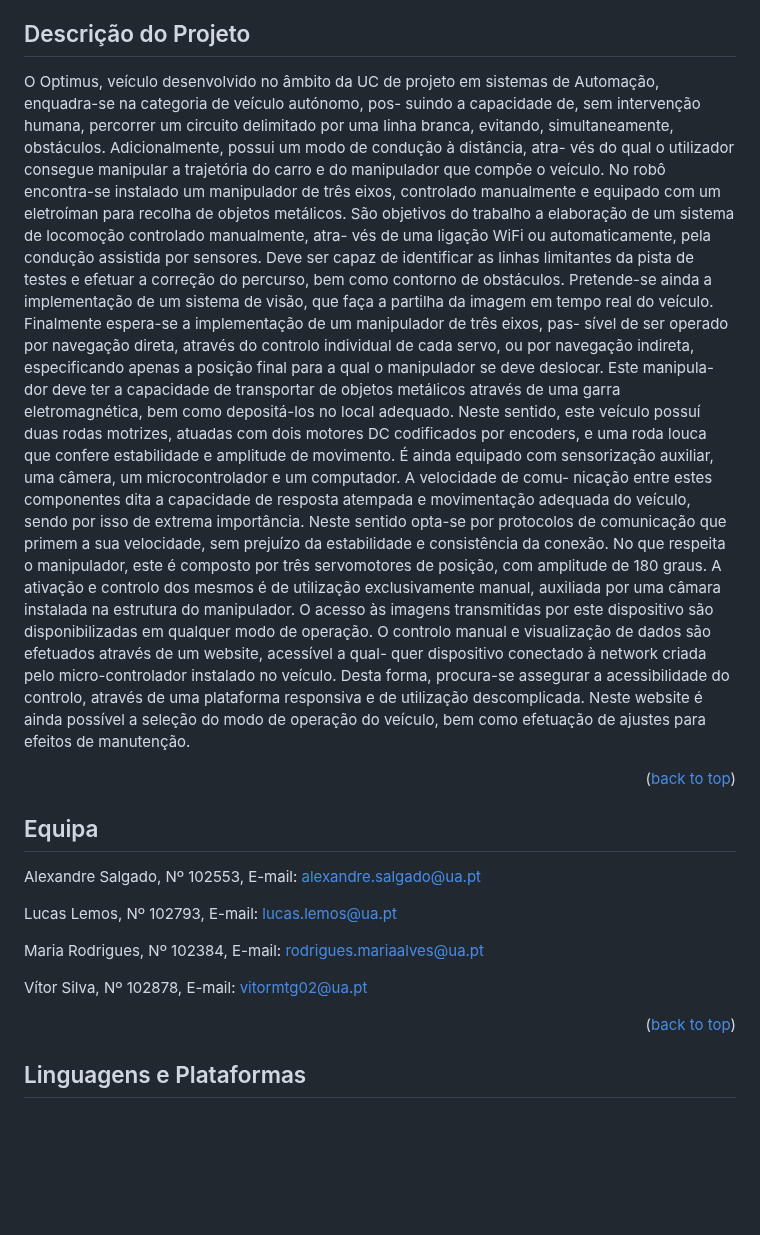
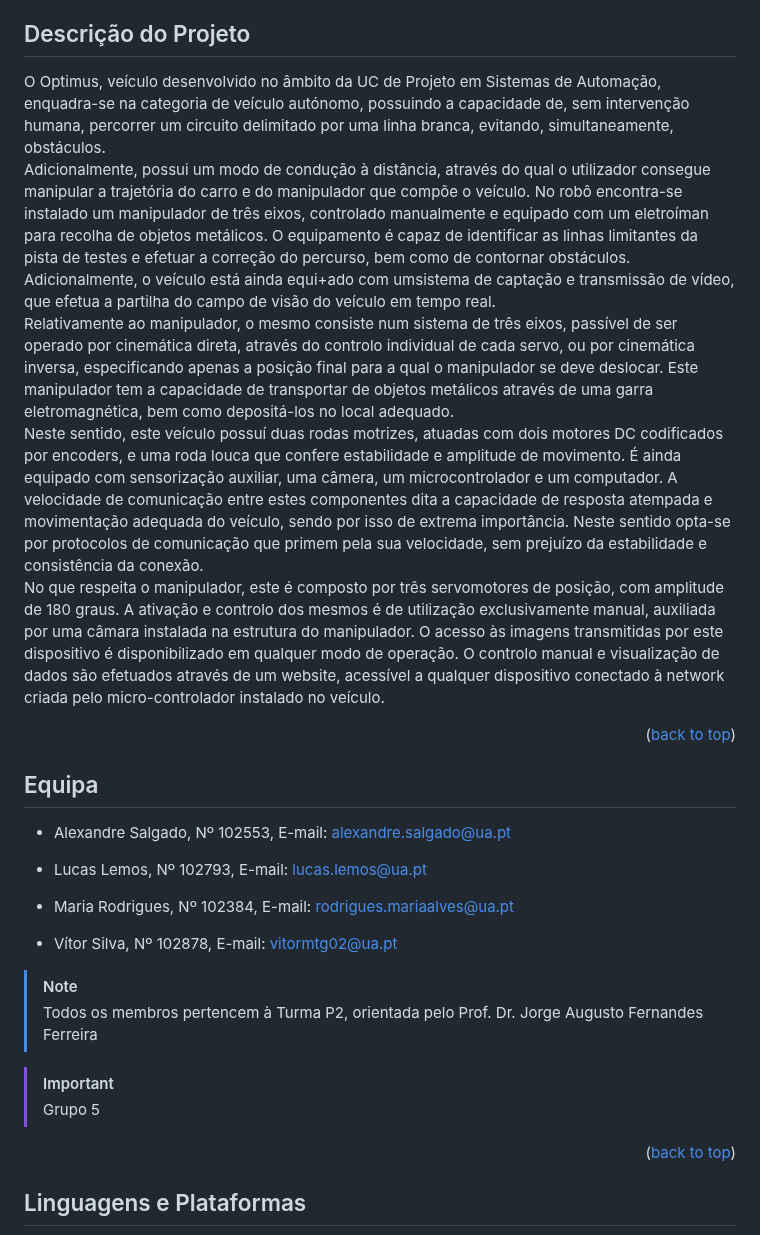
Before and after one commit to AMFS02/Optimus-Prime-Team, a Markdown page: README.md, the part around the change. GitHub-like rendering; blank space fills up the shorter version.

```diff
--- a/README.md
+++ b/README.md
@@ -53,51 +53,33 @@
 
 <!-- Descrição do Projeto-->
 ## Descrição do Projeto
-O Optimus, veículo desenvolvido no âmbito da UC de projeto em sistemas de Automação, enquadra-se na categoria de veículo autónomo, pos-
-suindo a capacidade de, sem intervenção humana, percorrer um circuito delimitado por uma linha branca,
-evitando, simultaneamente, obstáculos. Adicionalmente, possui um modo de condução à distância, atra-
-vés do qual o utilizador consegue manipular a trajetória do carro e do manipulador que compõe o veículo.
-No robô encontra-se instalado um manipulador de três eixos, controlado manualmente e equipado com
-um eletroíman para recolha de objetos metálicos.
-São objetivos do trabalho a elaboração de um sistema de locomoção controlado manualmente, atra-
-vés de uma ligação WiFi ou automaticamente, pela condução assistida por sensores. Deve ser capaz de
-identificar as linhas limitantes da pista de testes e efetuar a correção do percurso, bem como contorno de
-obstáculos. Pretende-se ainda a implementação de um sistema de visão, que faça a partilha da imagem
-em tempo real do veículo. Finalmente espera-se a implementação de um manipulador de três eixos, pas-
-sível de ser operado por navegação direta, através do controlo individual de cada servo, ou por navegação
-indireta, especificando apenas a posição final para a qual o manipulador se deve deslocar. Este manipula-
-dor deve ter a capacidade de transportar de objetos metálicos através de uma garra eletromagnética, bem
-como depositá-los no local adequado.
-Neste sentido, este veículo possuí duas rodas motrizes, atuadas com dois motores DC codificados
-por encoders, e uma roda louca que confere estabilidade e amplitude de movimento. É ainda equipado
-com sensorização auxiliar, uma câmera, um microcontrolador e um computador. A velocidade de comu-
-nicação entre estes componentes dita a capacidade de resposta atempada e movimentação adequada do
-veículo, sendo por isso de extrema importância. Neste sentido opta-se por protocolos de comunicação
-que primem a sua velocidade, sem prejuízo da estabilidade e consistência da conexão.
-No que respeita o manipulador, este é composto por três servomotores de posição, com amplitude
-de 180 graus. A ativação e controlo dos mesmos é de utilização exclusivamente manual, auxiliada por
-uma câmara instalada na estrutura do manipulador. O acesso às imagens transmitidas por este dispositivo
-são disponibilizadas em qualquer modo de operação.
-O controlo manual e visualização de dados são efetuados através de um website, acessível a qual-
-quer dispositivo conectado à network criada pelo micro-controlador instalado no veículo. Desta forma,
-procura-se assegurar a acessibilidade do controlo, através de uma plataforma responsiva e de utilização
-descomplicada. Neste website é ainda possível a seleção do modo de operação do veículo, bem como
-efetuação de ajustes para efeitos de manutenção.
-
+  O Optimus, veículo desenvolvido no âmbito da UC de Projeto em Sistemas de Automação, enquadra-se na categoria de veículo autónomo, possuindo a capacidade de, sem intervenção humana, percorrer um circuito delimitado por uma linha branca, evitando, simultaneamente, obstáculos.\
+    Adicionalmente, possui um modo de condução à distância, através do qual o utilizador consegue manipular a trajetória do carro e do manipulador que compõe o veículo. No robô encontra-se instalado um manipulador de três eixos, controlado manualmente e equipado com um eletroíman para recolha de objetos metálicos. O equipamento é capaz de identificar as linhas limitantes da pista de testes e efetuar a correção do percurso, bem como de contornar obstáculos. Adicionalmente, o veículo está ainda equi+ado com umsistema de captação e transmissão de vídeo, que efetua a partilha do campo de visão do veículo  em tempo real.\
+  Relativamente ao manipulador, o mesmo consiste num sistema de três eixos, passível de ser operado por cinemática direta, através do controlo individual de cada servo, ou por cinemática
+inversa, especificando apenas a posição final para a qual o manipulador se deve deslocar. Este manipulador tem a capacidade de transportar de objetos metálicos através de uma garra eletromagnética, bem como depositá-los no local adequado.\
+  Neste sentido, este veículo possuí duas rodas motrizes, atuadas com dois motores DC codificados por encoders, e uma roda louca que confere estabilidade e amplitude de movimento. É ainda equipado
+com sensorização auxiliar, uma câmera, um microcontrolador e um computador. A velocidade de comunicação entre estes componentes dita a capacidade de resposta atempada e movimentação adequada do
+veículo, sendo por isso de extrema importância. Neste sentido opta-se por protocolos de comunicação que primem pela sua velocidade, sem prejuízo da estabilidade e consistência da conexão.\
+  No que respeita o manipulador, este é composto por três servomotores de posição, com amplitude de 180 graus. A ativação e controlo dos mesmos é de utilização exclusivamente manual, auxiliada por uma câmara instalada na estrutura do manipulador. O acesso às imagens transmitidas por este dispositivo é disponibilizado em qualquer modo de operação. O controlo manual e visualização de dados são efetuados através de um website, acessível a qualquer dispositivo conectado à network criada pelo micro-controlador instalado no veículo.
 
 <p align="right">(<a href="#readme-top">back to top</a>)</p>
 
-
 <!-- Equipa -->
 ## Equipa
-Alexandre Salgado, Nº 102553, E-mail: alexandre.salgado@ua.pt
 
-Lucas Lemos, Nº 102793, E-mail: lucas.lemos@ua.pt
+* Alexandre Salgado, Nº 102553, E-mail: alexandre.salgado@ua.pt
 
-Maria Rodrigues, Nº 102384, E-mail: rodrigues.mariaalves@ua.pt
+- Lucas Lemos, Nº 102793, E-mail: lucas.lemos@ua.pt
 
-Vítor Silva, Nº 102878, E-mail: vitormtg02@ua.pt
++ Maria Rodrigues, Nº 102384, E-mail: rodrigues.mariaalves@ua.pt
 
+* Vítor Silva, Nº 102878, E-mail: vitormtg02@ua.pt
+
+> [!NOTE]
+> Todos os membros pertencem à Turma P2, orientada pelo Prof. Dr. Jorge Augusto Fernandes Ferreira
+
+> [!IMPORTANT]
+> Grupo 5
 <p align="right">(<a href="#readme-top">back to top</a>)</p>
 
 
```
